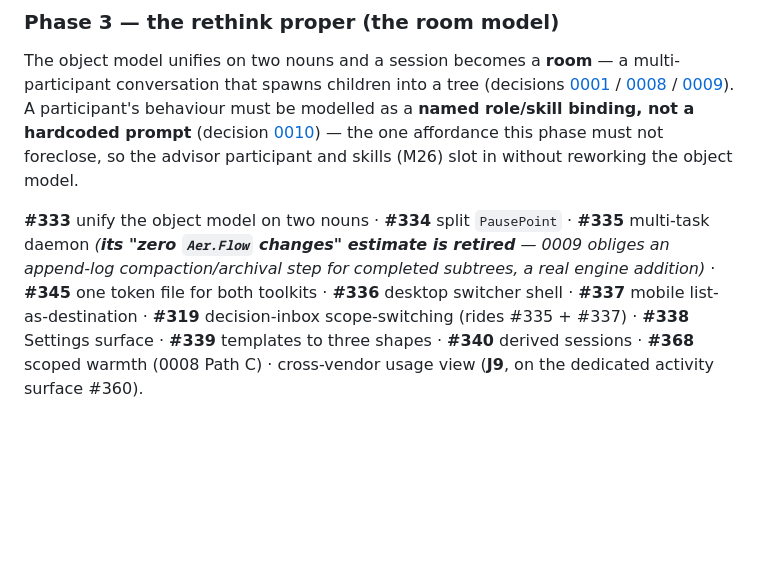
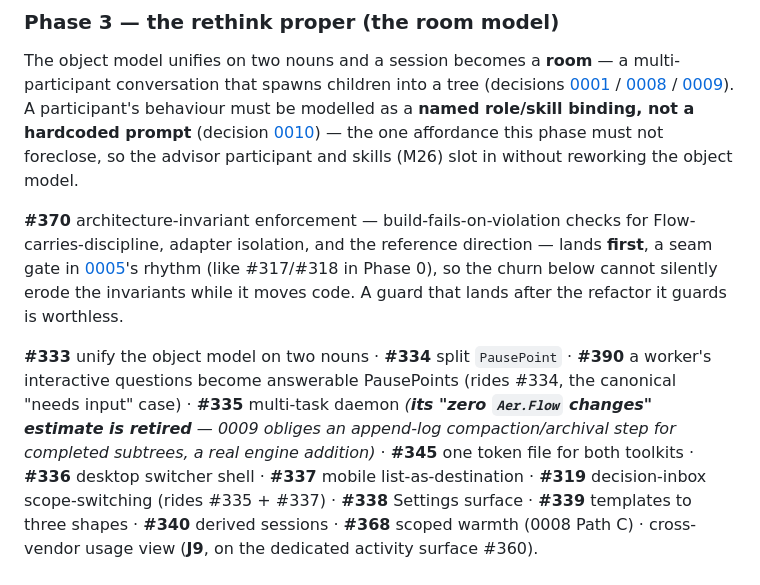
Before and after one commit to aer-works/aer-flow, a Markdown page: docs/plan.md, the part around the change. GitHub-like rendering; blank space fills up the shorter version.

Commit message:
docs(plan): Sequence #370 before the Phase-3 churn and place #390
Phase 0-2 audit found two structural gaps in the plan's phase reasoning:

- #370 (architecture-invariant enforcement) must land before the #333/#335
  churn it guards -- its own body sequences it as a seam gate like #317/#318,
  but the plan named it nowhere and implied Phase 5. A guard that lands after
  the refactor it guards is worthless. Now the first Phase-3 item.
- #390 (a worker's interactive questions become answerable PausePoints) rides
  #334 and is room-model-coupled, but sat in no phase. Placed in Phase 3.

```diff
--- a/docs/plan.md
+++ b/docs/plan.md
@@ -97,9 +97,15 @@ as a **named role/skill binding, not a hardcoded prompt** (decision
 [0010](decisions/0010-skills-and-advisor.md)) — the one affordance this phase must not foreclose, so the
 advisor participant and skills (M26) slot in without reworking the object model.
 
-**#333** unify the object model on two nouns · **#334** split `PausePoint` · **#335** multi-task
-daemon *(**its "zero `Aer.Flow` changes" estimate is retired** — 0009 obliges an append-log
-compaction/archival step for completed subtrees, a real engine addition)* · **#345** one token file
+**#370** architecture-invariant enforcement — build-fails-on-violation checks for Flow-carries-discipline,
+adapter isolation, and the reference direction — lands **first**, a seam gate in
+[0005](decisions/0005-seam-milestones.md)'s rhythm (like #317/#318 in Phase 0), so the churn below cannot
+silently erode the invariants while it moves code. A guard that lands after the refactor it guards is worthless.
+
+**#333** unify the object model on two nouns · **#334** split `PausePoint` · **#390** a worker's
+interactive questions become answerable PausePoints (rides #334, the canonical "needs input" case) ·
+**#335** multi-task daemon *(**its "zero `Aer.Flow` changes" estimate is retired** — 0009 obliges an
+append-log compaction/archival step for completed subtrees, a real engine addition)* · **#345** one token file
 for both toolkits · **#336** desktop switcher shell · **#337** mobile list-as-destination · **#319** decision-inbox scope-switching (rides #335 + #337) ·
 **#338** Settings surface · **#339** templates to three shapes · **#340** derived sessions · **#368** scoped
 warmth (0008 Path C) · cross-vendor usage view (**J9**, on the dedicated activity surface #360).
```
